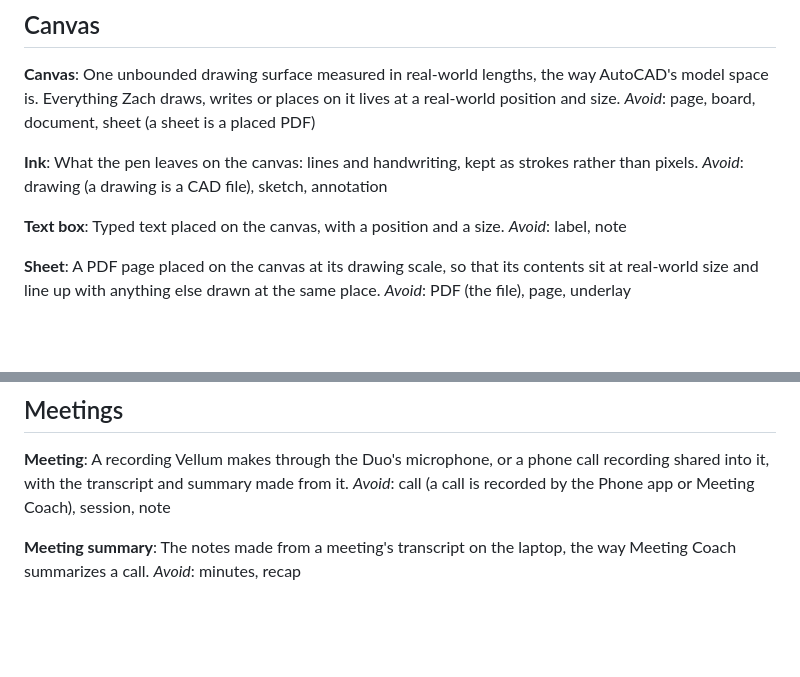
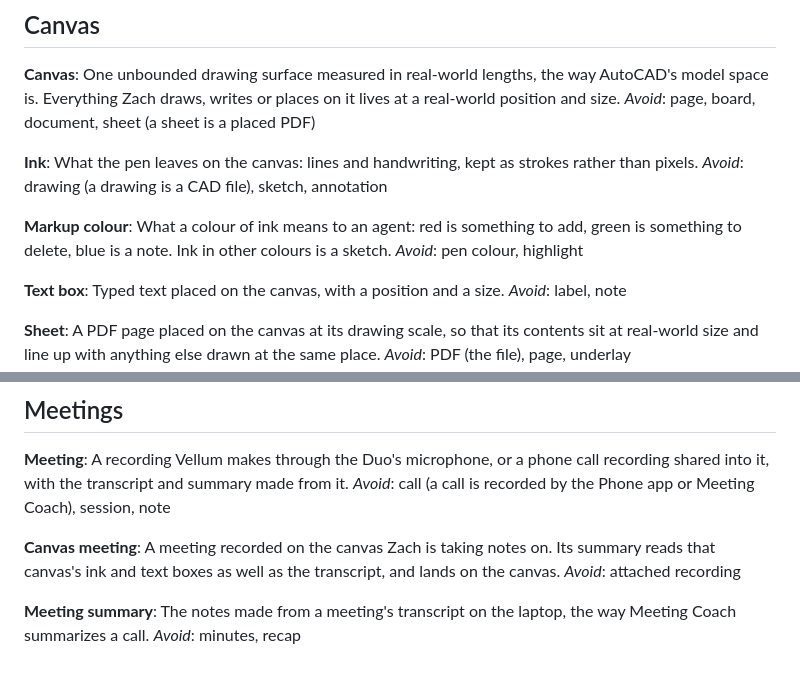
Before and after one commit to millZach/Vellum, a Markdown page: CONTEXT.md, 2 parts joined by grey strips. Drawn GitHub-style; blank space fills up the shorter version.

Commit message:
Record round four: markup colours, offline work and canvas meetings
Co-Authored-By: Claude Opus 5.5 <noreply@anthropic.com>

```diff
--- a/CONTEXT.md
+++ b/CONTEXT.md
@@ -11,6 +11,10 @@ _Avoid_: page, board, document, sheet (a sheet is a placed PDF)
 **Ink**:
 What the pen leaves on the canvas: lines and handwriting, kept as strokes rather than pixels.
 _Avoid_: drawing (a drawing is a CAD file), sketch, annotation
+
+**Markup colour**:
+What a colour of ink means to an agent: red is something to add, green is something to delete, blue is a note. Ink in other colours is a sketch.
+_Avoid_: pen colour, highlight
 
 **Text box**:
 Typed text placed on the canvas, with a position and a size.
@@ -103,6 +107,10 @@ _Avoid_: agent (agents run jobs), sync, service
 A recording Vellum makes through the Duo's microphone, or a phone call recording shared into it, with the transcript and summary made from it.
 _Avoid_: call (a call is recorded by the Phone app or Meeting Coach), session, note
 
+**Canvas meeting**:
+A meeting recorded on the canvas Zach is taking notes on. Its summary reads that canvas's ink and text boxes as well as the transcript, and lands on the canvas.
+_Avoid_: attached recording
+
 **Meeting summary**:
 The notes made from a meeting's transcript on the laptop, the way Meeting Coach summarizes a call.
 _Avoid_: minutes, recap
```
Also changed, not shown: docs/adr/0009-markup-colours-carry-meaning.md (added, +3 -0 lines), docs/adr/0010-everything-but-laptop-work-works-offline.md (added, +5 -0 lines).
